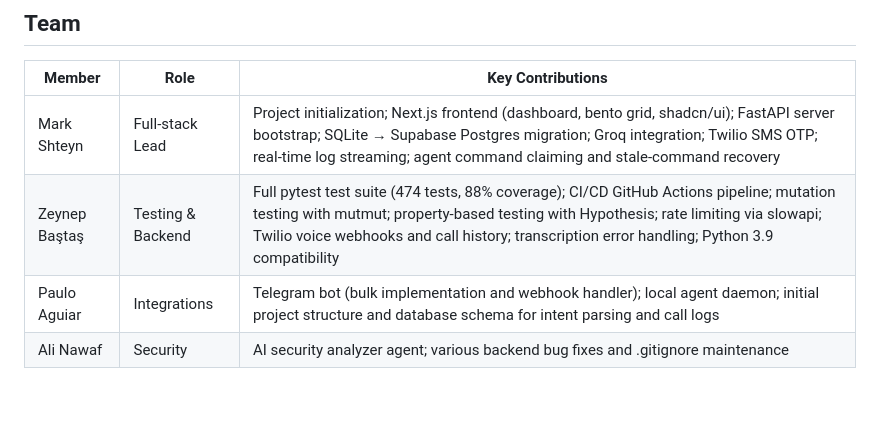
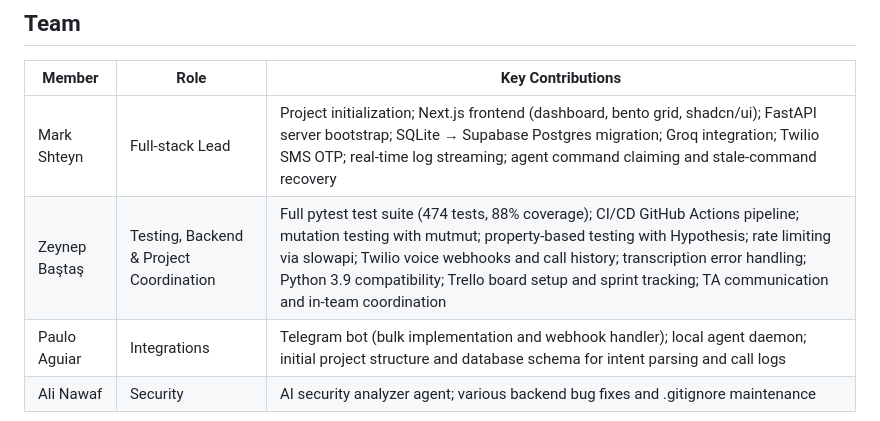
Before and after one commit to mxy680/dispatch, a Markdown page: README.md, the part around the change. GitHub-like rendering; blank space fills up the shorter version.

Commit message:
docs: update Zeynep's role to include Trello setup and team coordination

```diff
--- a/README.md
+++ b/README.md
@@ -260,7 +260,7 @@ dispatch/
 | Member | Role | Key Contributions |
 |---|---|---|
 | Mark Shteyn | Full-stack Lead | Project initialization; Next.js frontend (dashboard, bento grid, shadcn/ui); FastAPI server bootstrap; SQLite → Supabase Postgres migration; Groq integration; Twilio SMS OTP; real-time log streaming; agent command claiming and stale-command recovery |
-| Zeynep Baştaş | Testing & Backend | Full pytest test suite (474 tests, 88% coverage); CI/CD GitHub Actions pipeline; mutation testing with mutmut; property-based testing with Hypothesis; rate limiting via slowapi; Twilio voice webhooks and call history; transcription error handling; Python 3.9 compatibility |
+| Zeynep Baştaş | Testing, Backend & Project Coordination | Full pytest test suite (474 tests, 88% coverage); CI/CD GitHub Actions pipeline; mutation testing with mutmut; property-based testing with Hypothesis; rate limiting via slowapi; Twilio voice webhooks and call history; transcription error handling; Python 3.9 compatibility; Trello board setup and sprint tracking; TA communication and in-team coordination |
 | Paulo Aguiar | Integrations | Telegram bot (bulk implementation and webhook handler); local agent daemon; initial project structure and database schema for intent parsing and call logs |
 | Ali Nawaf | Security | AI security analyzer agent; various backend bug fixes and .gitignore maintenance |
 
```
